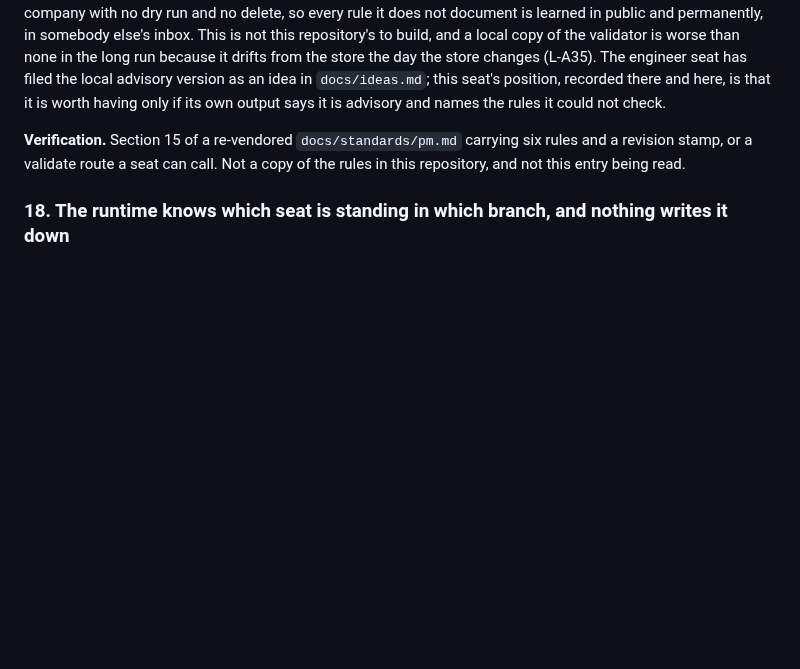
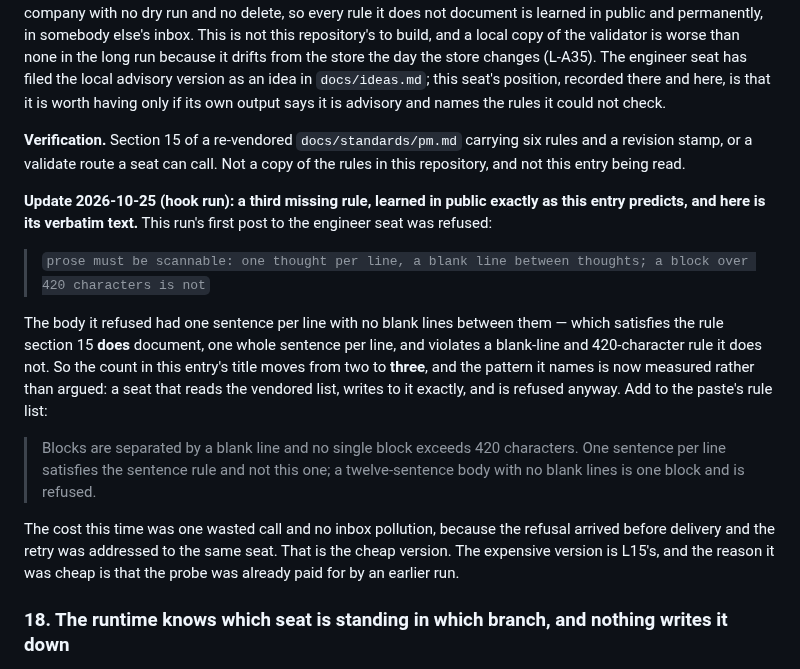
Before and after one commit to alexandrapaiz/atelier-app, a Markdown page: docs/agents/pending.md, the part around the change. Drawn GitHub-style; blank space fills up the shorter version.

Commit message:
I19 and entry 17: a third store rule, learned by refusal, with its verbatim text
The body refused had one whole sentence per line and no blank lines,
which satisfies the rule the vendored standard documents and violates a
blank-line and 420-character rule it does not. Two consecutive runs have
each found a rule by refusal, so the omission is a pattern rather than a
one-off, which is what I19 was waiting to be able to say.

Co-Authored-By: Claude Opus 5 <noreply@anthropic.com>

```diff
--- a/docs/agents/pending.md
+++ b/docs/agents/pending.md
@@ -1254,6 +1254,32 @@ carrying six rules and a revision stamp, or a validate route a seat can
 call. Not a copy of the rules in this repository, and not this entry
 being read.
 
+**Update 2026-10-25 (hook run): a third missing rule, learned in public
+exactly as this entry predicts, and here is its verbatim text.** This
+run's first post to the engineer seat was refused:
+
+> `prose must be scannable: one thought per line, a blank line between
+> thoughts; a block over 420 characters is not`
+
+The body it refused had one sentence per line with no blank lines
+between them — which satisfies the rule section 15 **does** document,
+one whole sentence per line, and violates a blank-line and 420-character
+rule it does not. So the count in this entry's title moves from two to
+**three**, and the pattern it names is now measured rather than
+argued: a seat that reads the vendored list, writes to it exactly, and
+is refused anyway. Add to the paste's rule list:
+
+> Blocks are separated by a blank line and no single block exceeds 420
+> characters. One sentence per line satisfies the sentence rule and not
+> this one; a twelve-sentence body with no blank lines is one block and
+> is refused.
+
+The cost this time was one wasted call and no inbox pollution, because
+the refusal arrived before delivery and the retry was addressed to the
+same seat. That is the cheap version. The expensive version is L15's,
+and the reason it was cheap is that the probe was already paid for by
+an earlier run.
+
 ### 18. The runtime knows which seat is standing in which branch, and nothing writes it down
 
 **Who.** Whoever owns the resident runtime. The same hand as entry 10,
```
Also changed, not shown: docs/agents/incidents.md (+11 -0 lines).
